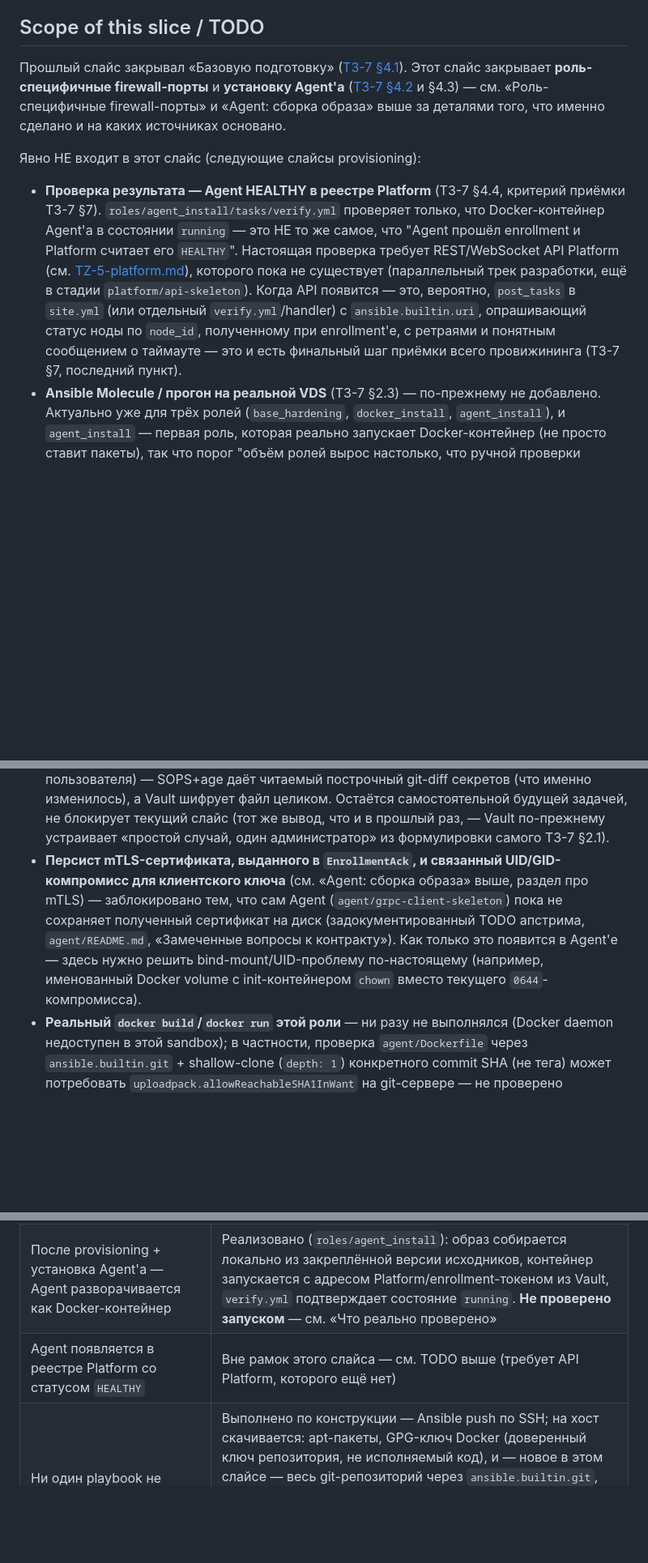
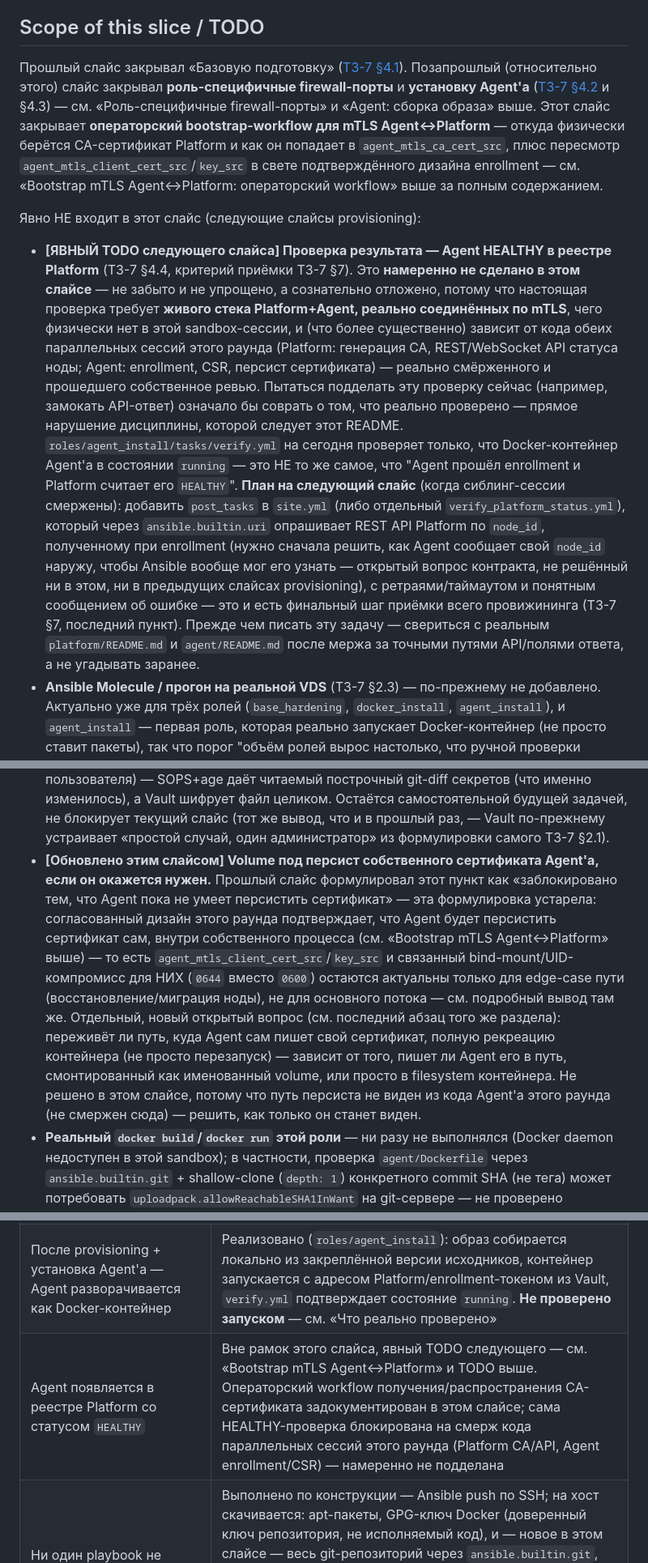
Before and after one commit to mestromezer/dist-vpn, a Markdown page: provisioning/README.md, 3 parts joined by grey strips. Shown at 81% size. Rendered like a GitHub page; blank space fills up the shorter version.

Commit message:
docs(provisioning): mark Agent HEALTHY verification as explicit next-slice TODO
Rewrite the "Scope of this slice / TODO" section and acceptance-criteria
table row for the HEALTHY check to state plainly that a real end-to-end
Platform+Agent mTLS verification task is a deliberate scope boundary, not
an oversight -- it needs a live stack wired per this round's agreed
bootstrap design (Platform CA/API, Agent enrollment/CSR/cert persistence)
that isn't available in this sandbox and depends on the sibling platform/
and agent/ sessions being reviewed and merged first. Faking it (e.g.
mocking the API response) would misrepresent what's actually verified, so
it's left as an explicit next-slice plan instead: post_tasks/verify task
polling Platform's REST API by node_id once the sibling READMEs confirm
the real paths/fields.

Also updates the intro paragraph's slice numbering and refreshes the
"persist Agent's own cert" TODO bullet to reflect the conclusion from the
mTLS bootstrap section (client cert/key vars are edge-case only, not
blocked on Agent maturity).

```diff
--- a/provisioning/README.md
+++ b/provisioning/README.md
@@ -515,25 +515,45 @@ volume под путь персиста Agent'а, как только код Age
 
 Прошлый слайс закрывал «Базовую подготовку»
 ([ТЗ-7 §4.1](../docs/TZ-7-vds-provisioning.md#4-функциональные-требования-к-процедуре-provisioning)).
-Этот слайс закрывает **роль-специфичные firewall-порты** и **установку
-Agent'а** ([ТЗ-7 §4.2](../docs/TZ-7-vds-provisioning.md#4-функциональные-требования-к-процедуре-provisioning)
+Позапрошлый (относительно этого) слайс закрывал **роль-специфичные
+firewall-порты** и **установку Agent'а**
+([ТЗ-7 §4.2](../docs/TZ-7-vds-provisioning.md#4-функциональные-требования-к-процедуре-provisioning)
 и §4.3) — см. «Роль-специфичные firewall-порты» и «Agent: сборка образа»
-выше за деталями того, что именно сделано и на каких источниках основано.
+выше. Этот слайс закрывает **операторский bootstrap-workflow для mTLS
+Agent↔Platform** — откуда физически берётся CA-сертификат Platform и как
+он попадает в `agent_mtls_ca_cert_src`, плюс пересмотр
+`agent_mtls_client_cert_src`/`key_src` в свете подтверждённого дизайна
+enrollment — см. «Bootstrap mTLS Agent↔Platform: операторский workflow»
+выше за полным содержанием.
 
 Явно НЕ входит в этот слайс (следующие слайсы provisioning):
 
-- **Проверка результата — Agent HEALTHY в реестре Platform** (ТЗ-7 §4.4,
-  критерий приёмки ТЗ-7 §7). `roles/agent_install/tasks/verify.yml`
+- **[ЯВНЫЙ TODO следующего слайса] Проверка результата — Agent HEALTHY в
+  реестре Platform** (ТЗ-7 §4.4, критерий приёмки ТЗ-7 §7). Это
+  **намеренно не сделано в этом слайсе** — не забыто и не упрощено, а
+  сознательно отложено, потому что настоящая проверка требует **живого
+  стека Platform+Agent, реально соединённых по mTLS**, чего физически нет
+  в этой sandbox-сессии, и (что более существенно) зависит от кода обеих
+  параллельных сессий этого раунда (Platform: генерация CA, REST/WebSocket
+  API статуса ноды; Agent: enrollment, CSR, персист сертификата) —
+  реально смёрженного и прошедшего собственное ревью. Пытаться подделать
+  эту проверку сейчас (например, замокать API-ответ) означало бы соврать
+  о том, что реально проверено — прямое нарушение дисциплины, которой
+  следует этот README. `roles/agent_install/tasks/verify.yml` на сегодня
   проверяет только, что Docker-контейнер Agent'а в состоянии `running` —
   это НЕ то же самое, что "Agent прошёл enrollment и Platform считает его
-  `HEALTHY`". Настоящая проверка требует REST/WebSocket API Platform (см.
-  [TZ-5-platform.md](../docs/TZ-5-platform.md)), которого пока не
-  существует (параллельный трек разработки, ещё в стадии
-  `platform/api-skeleton`). Когда API появится — это, вероятно, `post_tasks` в
-  `site.yml` (или отдельный `verify.yml`/handler) с `ansible.builtin.uri`,
-  опрашивающий статус ноды по `node_id`, полученному при enrollment'е, с
-  ретраями и понятным сообщением о таймауте — это и есть
-  финальный шаг приёмки всего провижининга (ТЗ-7 §7, последний пункт).
+  `HEALTHY`".
+  **План на следующий слайс** (когда сиблинг-сессии смержены): добавить
+  `post_tasks` в `site.yml` (либо отдельный `verify_platform_status.yml`),
+  который через `ansible.builtin.uri` опрашивает REST API Platform по
+  `node_id`, полученному при enrollment (нужно сначала решить, как Agent
+  сообщает свой `node_id` наружу, чтобы Ansible вообще мог его узнать —
+  открытый вопрос контракта, не решённый ни в этом, ни в предыдущих
+  слайсах provisioning), с ретраями/таймаутом и понятным сообщением об
+  ошибке — это и есть финальный шаг приёмки всего провижининга (ТЗ-7 §7,
+  последний пункт). Прежде чем писать эту задачу — свериться с реальным
+  `platform/README.md` и `agent/README.md` после мержа за точными путями
+  API/полями ответа, а не угадывать заранее.
 - **Ansible Molecule / прогон на реальной VDS** (ТЗ-7 §2.3) — по-прежнему
   не добавлено. Актуально уже для трёх ролей (`base_hardening`,
   `docker_install`, `agent_install`), и `agent_install` — первая роль,
@@ -555,15 +575,23 @@ Agent'а** ([ТЗ-7 §4.2](../docs/TZ-7-vds-provisioning.md#4-функциона
   блокирует текущий слайс (тот же вывод, что и в прошлый раз, — Vault
   по-прежнему устраивает «простой случай, один администратор» из
   формулировки самого ТЗ-7 §2.1).
-- **Персист mTLS-сертификата, выданного в `EnrollmentAck`, и связанный
-  UID/GID-компромисс для клиентского ключа** (см. «Agent: сборка образа»
-  выше, раздел про mTLS) — заблокировано тем, что сам Agent
-  (`agent/grpc-client-skeleton`) пока не сохраняет полученный сертификат
-  на диск (задокументированный TODO апстрима, `agent/README.md`,
-  «Замеченные вопросы к контракту»). Как только это появится в Agent'е —
-  здесь нужно решить bind-mount/UID-проблему по-настоящему (например,
-  именованный Docker volume с init-контейнером `chown` вместо текущего
-  `0644`-компромисса).
+- **[Обновлено этим слайсом] Volume под персист собственного сертификата
+  Agent'а, если он окажется нужен.** Прошлый слайс формулировал этот
+  пункт как «заблокировано тем, что Agent пока не умеет персистить
+  сертификат» — эта формулировка устарела: согласованный дизайн этого
+  раунда подтверждает, что Agent будет персистить сертификат сам, внутри
+  собственного процесса (см. «Bootstrap mTLS Agent↔Platform» выше) — то
+  есть `agent_mtls_client_cert_src`/`key_src` и связанный
+  bind-mount/UID-компромисс для НИХ (`0644` вместо `0600`) остаются
+  актуальны только для edge-case пути (восстановление/миграция ноды), не
+  для основного потока — см. подробный вывод там же. Отдельный, новый
+  открытый вопрос (см. последний абзац того же раздела): переживёт ли
+  путь, куда Agent сам пишет свой сертификат, полную рекреацию контейнера
+  (не просто перезапуск) — зависит от того, пишет ли Agent его в путь,
+  смонтированный как именованный volume, или просто в filesystem
+  контейнера. Не решено в этом слайсе, потому что путь персиста не виден
+  из кода Agent'а этого раунда (не смержен сюда) — решить, как только он
+  станет виден.
 - **Реальный `docker build`/`docker run` этой роли** — ни разу не
   выполнялся (Docker daemon недоступен в этой sandbox); в частности,
   проверка `agent/Dockerfile` через `ansible.builtin.git` +
@@ -582,7 +610,7 @@ Agent'а** ([ТЗ-7 §4.2](../docs/TZ-7-vds-provisioning.md#4-функциона
 | `fail2ban` активен и банит по неудачным SSH-попыткам | Реализовано (`jail.local`, backend systemd); **не проверено имитацией** — нет реальной VDS |
 | Повторный прогон не меняет состояние (идемпотентность) | Модули выбраны с расчётом на идемпотентность (включая новые `community.docker.*` — `docker_image`/`docker_container` идемпотентны по конструкции библиотеки); **не подтверждено запуском** — см. «Что реально проверено» выше |
 | После provisioning + установка Agent'а — Agent разворачивается как Docker-контейнер | Реализовано (`roles/agent_install`): образ собирается локально из закреплённой версии исходников, контейнер запускается с адресом Platform/enrollment-токеном из Vault, `verify.yml` подтверждает состояние `running`. **Не проверено запуском** — см. «Что реально проверено» |
-| Agent появляется в реестре Platform со статусом `HEALTHY` | Вне рамок этого слайса — см. TODO выше (требует API Platform, которого ещё нет) |
+| Agent появляется в реестре Platform со статусом `HEALTHY` | Вне рамок этого слайса, явный TODO следующего — см. «Bootstrap mTLS Agent↔Platform» и TODO выше. Операторский workflow получения/распространения CA-сертификата задокументирован в этом слайсе; сама HEALTHY-проверка блокирована на смерж кода параллельных сессий этого раунда (Platform CA/API, Agent enrollment/CSR) — намеренно не подделана |
 | Ни один playbook не использует «скачать и сразу исполнить» | Выполнено по конструкции — Ansible push по SSH; на хост скачивается: apt-пакеты, GPG-ключ Docker (доверенный ключ репозитория, не исполняемый код), и — новое в этом слайсе — весь git-репозиторий через `ansible.builtin.git`, закреплённый на конкретном теге/commit SHA (не ветке), после чего `docker build` исполняется ЛОКАЛЬНО на уже доверенном (проверенным SSH-ключом) хосте из проверяемого содержимого — не `curl \| bash` откуда-то извне |
 
 ## Прочее
```
